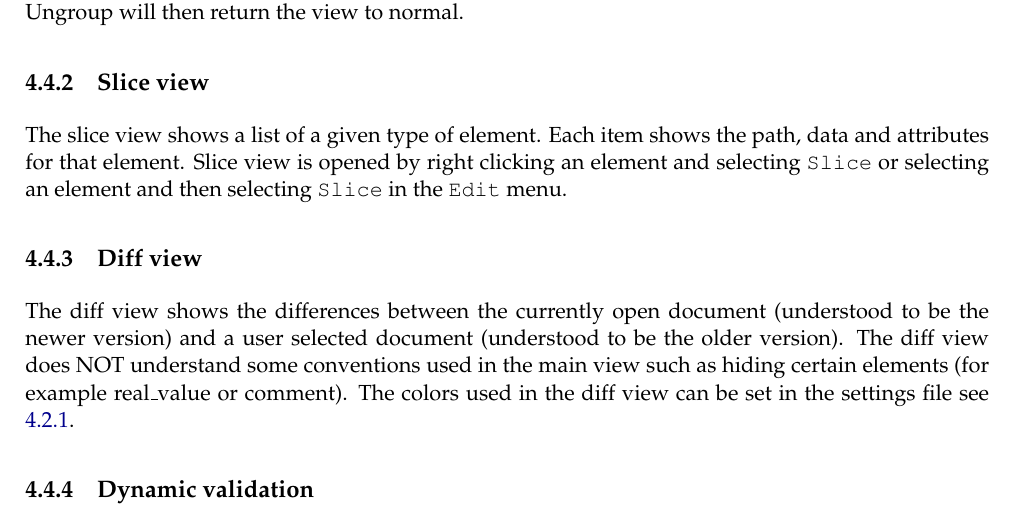
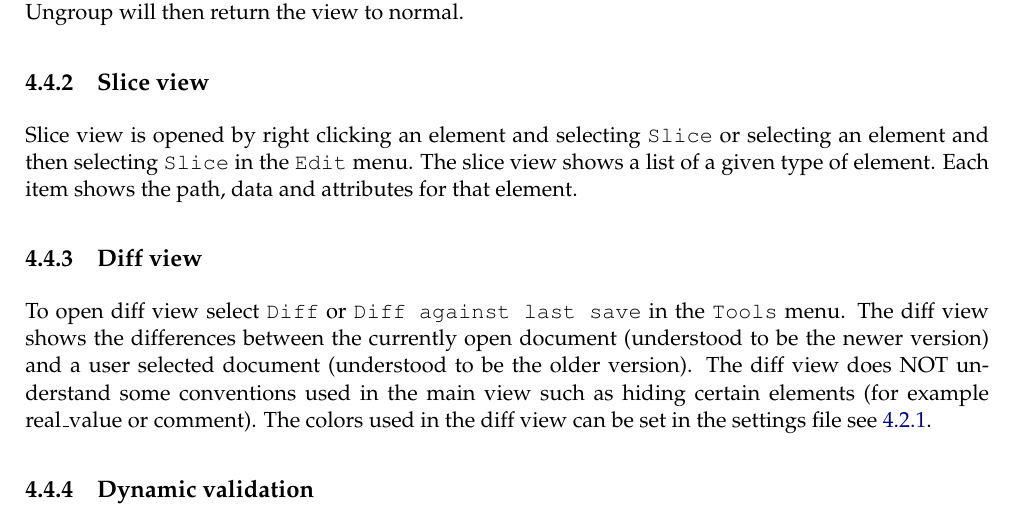
Before and after one commit to FluidityProject/spud, a LaTeX book (doc/spud_manual.tex, which reads doc/diamond_manual.tex): part of page 33 of 35, cut so that both start at the same text. Compiled offline with pdfLaTeX.

Commit message:
Manual update

```diff
--- a/doc/diamond_manual.tex
+++ b/doc/diamond_manual.tex
@@ -127,11 +126,12 @@ Finaly elements of the same type can be grouped together, this will bring all el
 type to the toplevel and hide other elements. Ungroup will then return the view to normal.
 
 \subsection{Slice view}
-The slice view shows a list of a given type of element. Each item shows the path, data and attributes
-for that element. Slice view is opened by right clicking an element and selecting \verb+Slice+ or
+Slice view is opened by right clicking an element and selecting \verb+Slice+ or
 selecting an element and then selecting \verb+Slice+ in the \verb+Edit+ menu.
+The slice view shows a list of a given type of element. Each item shows the path, data and attributes for that element.
 
 \subsection{Diff view}
+To open diff view select \verb+Diff+ or \verb+Diff against last save+ in the \verb+Tools+ menu.
 The diff view shows the differences between the currently open document (understood to be the newer version)
 and a user selected document (understood to be the older version). The diff view does NOT understand some conventions
 used in the main view such as hiding certain elements (for example real\_value or comment).
```
Also changed, not shown: doc/spud_manual.pdf, doc/diamond_manual.tex (3 more changed lines).
